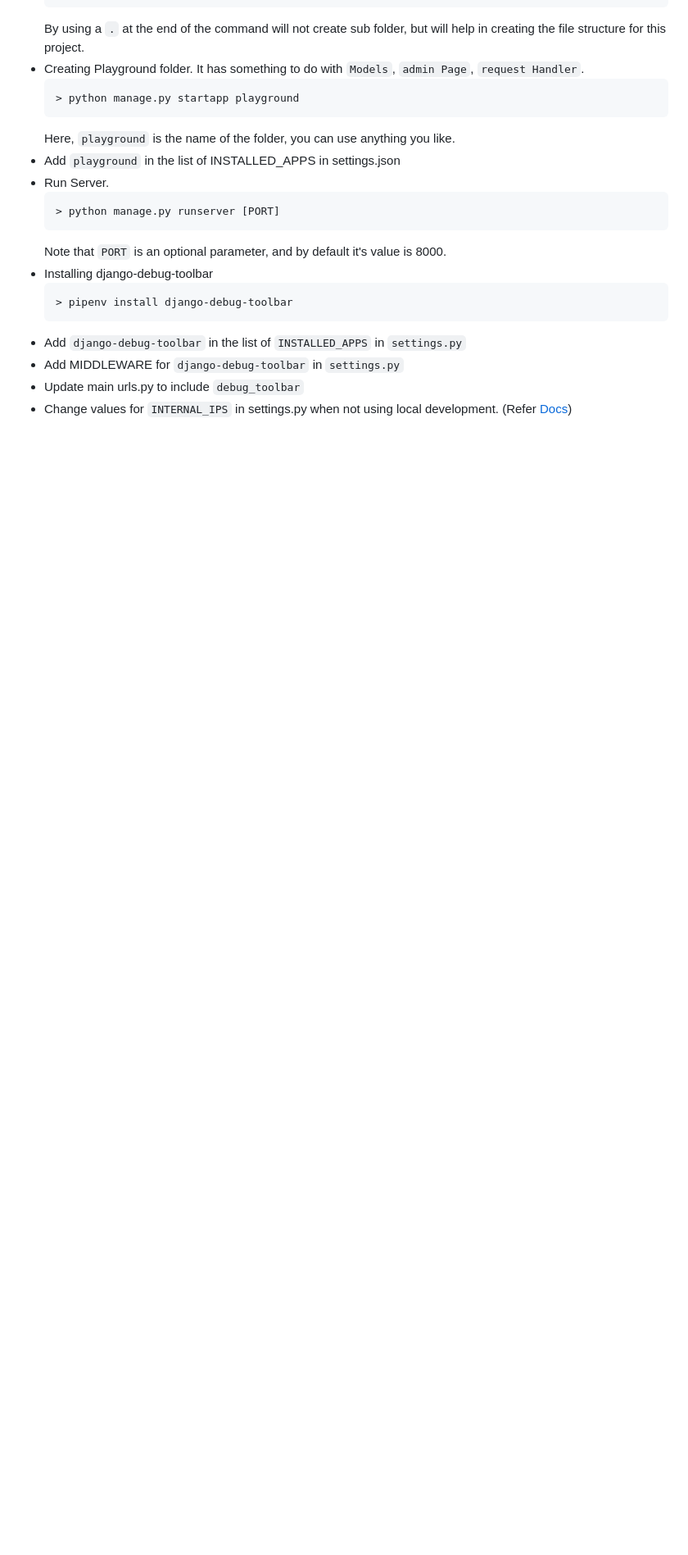
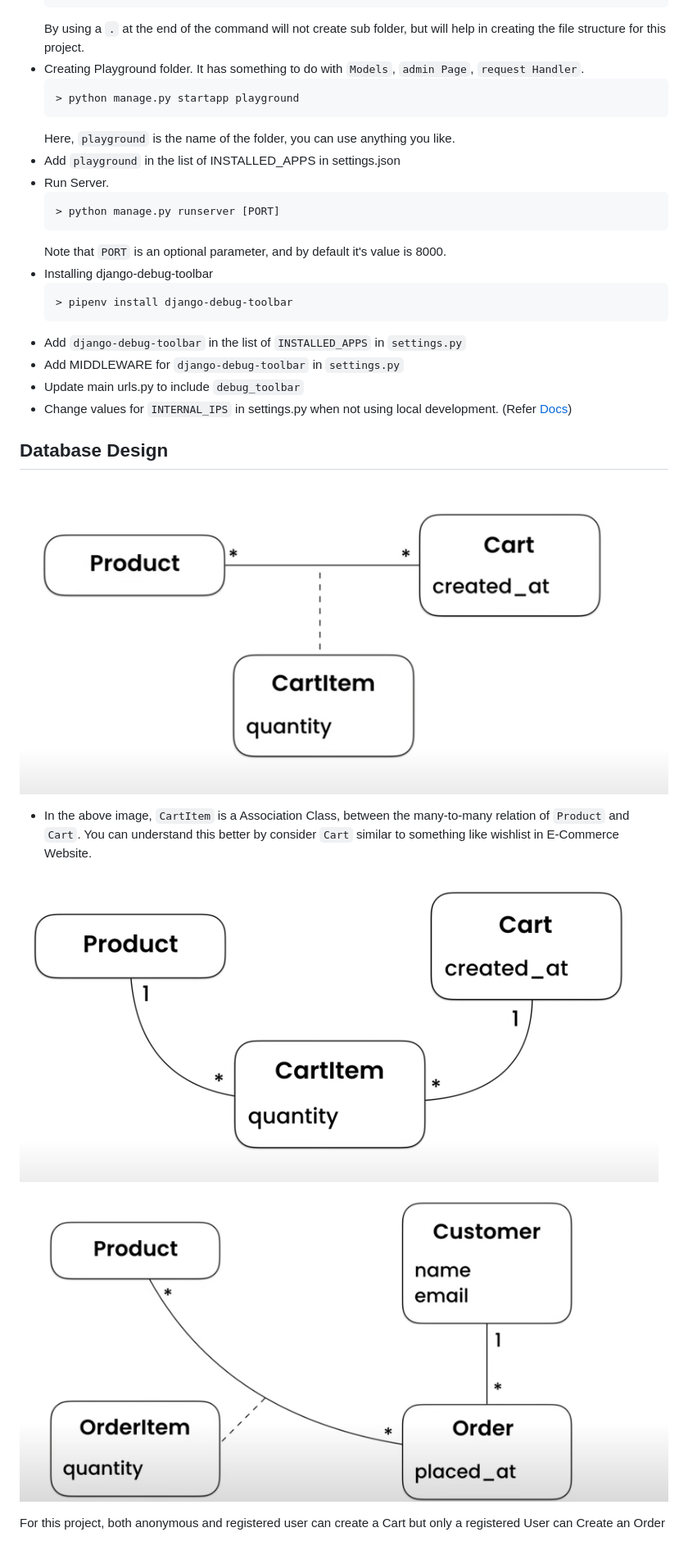
Before and after one commit to Ya-s-h/django-tutorial, a Markdown page: README.md, the part around the change. Shown: that part at 82% size. Rendered like a GitHub page; pictures changed too: repo-resources/M1(1).png (added), repo-resources/M1.png (added), repo-resources/M3.png (added); blank space fills up the shorter version.

Commit message:
Added database Model in readme, and some images.

```diff
--- a/README.md
+++ b/README.md
@@ -35,3 +35,13 @@ Following [Django Tutorial from Programming With Mosh](https://www.youtube.com/w
 - Add MIDDLEWARE for `django-debug-toolbar` in `settings.py`
 - Update main urls.py to include `debug_toolbar`
 - Change values for `INTERNAL_IPS` in settings.py when not using local development. (Refer [Docs](https://django-debug-toolbar.readthedocs.io/en/latest/installation.html))
+
+## Database Design
+![](/repo-resources/M1.png?raw=true "Relation between Product, Cart and CartItem")
+- In the above image, `CartItem` is a Association Class, between the many-to-many relation of `Product` and `Cart`. You can understand this better by consider `Cart` similar to something like wishlist in E-Commerce Website.
+
+![](/repo-resources/M1(1).png?raw=true "To better understand the above image")
+
+![](/repo-resources/M3.png?raw=true "Relation between Product, Customer, Order and OrderItem")
+
+For this project, both anonymous and registered user can create a Cart but only a registered User can Create an Order
```
